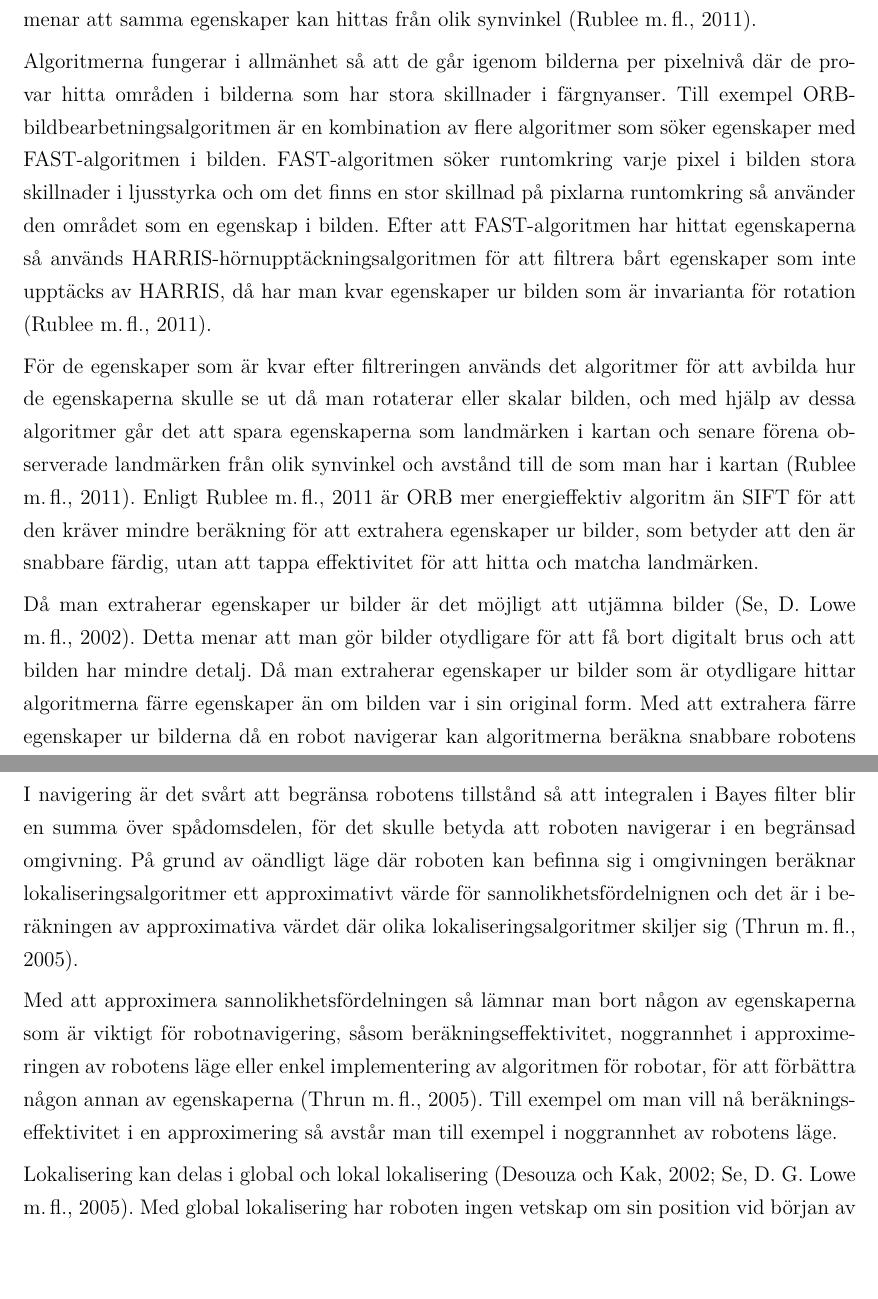
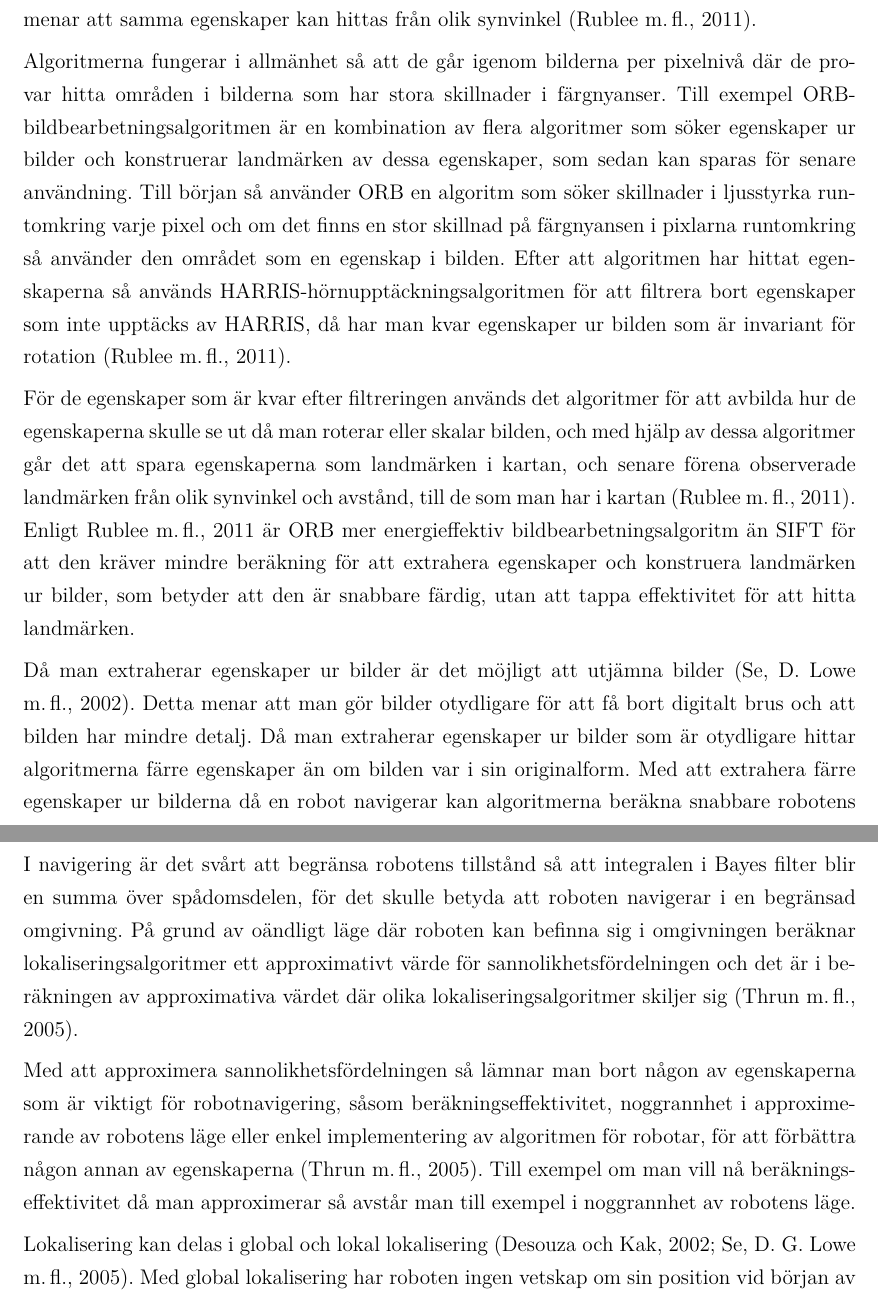
Before and after one commit to sebazai/bachelor-thesis, a LaTeX thesis (Sergelius_Sebastian_avhandling.tex, which reads bsc_swedish_contents.tex): two parts of pages 8 and 12 of 24, joined at a grey line, cut so that both start at the same text, the shorter picture padded with empty space. Compiled offline with pdfLaTeX.

Commit message:
Auto-correct

```diff
--- a/bsc_swedish_contents.tex
+++ b/bsc_swedish_contents.tex
@@ -28,11 +28,12 @@ Med kameror får man sekventiella bilder ur omgivningen som sedan bearbetas med
 
 För att extrahera landmärken ur bilder, det vill säga former, kanter eller linjer, så finns det olika bilbearbetningsalgoritmer såsom SIFT (Scale-Invariant Feature Transform), HARRIS hörnupptäckare, SURF (Speeded Up Robust Features), ORB (Oriented FAST and Rotated BRIEF), med mera \citep{orb, slamproblem, mapbuildingsift}. SIFT, SURF och ORB prövar hitta egenskaper från bilderna som är invarianta för rotation, som menar att samma egenskaper kan hittas från olik synvinkel \citep{orb}.
 
-Algoritmerna fungerar i allmänhet så att de går igenom bilderna per pixelnivå där de provar hitta områden i bilderna som har stora skillnader i färgnyanser. Till exempel ORB-bildbearbetningsalgoritmen är en kombination av flere algoritmer som söker egenskaper med FAST-algoritmen i bilden. FAST-algoritmen söker runtomkring varje pixel i bilden stora skillnader i ljusstyrka och om det finns en stor skillnad på pixlarna runtomkring så använder den området som en egenskap i bilden. Efter att FAST-algoritmen har hittat egenskaperna så används HARRIS-hörnupptäckningsalgoritmen för att filtrera bårt egenskaper som inte upptäcks av HARRIS, då har man kvar egenskaper ur bilden som är invarianta för rotation \citep{orb}.
+Algoritmerna fungerar i allmänhet så att de går igenom bilderna per pixelnivå där de provar hitta områden i bilderna som har stora skillnader i färgnyanser. Till exempel ORB-bildbearbetningsalgoritmen är en kombination av flera algoritmer som söker egenskaper ur bilder och konstruerar landmärken av dessa egenskaper, som sedan kan sparas för senare användning.
+Till början så använder ORB en algoritm som söker skillnader i ljusstyrka runtomkring varje pixel och om det finns en stor skillnad på färgnyansen i pixlarna runtomkring så använder den området som en egenskap i bilden. Efter att algoritmen har hittat egenskaperna så används HARRIS-hörnupptäckningsalgoritmen för att filtrera bort egenskaper som inte upptäcks av HARRIS, då har man kvar egenskaper ur bilden som är invariant för rotation \citep{orb}.
 
-För de egenskaper som är kvar efter filtreringen används det algoritmer för att avbilda hur de egenskaperna skulle se ut då man rotaterar eller skalar bilden, och med hjälp av dessa algoritmer går det att spara egenskaperna som landmärken i kartan och senare förena observerade landmärken från olik synvinkel och avstånd till de som man har i kartan \citep{orb}. Enligt \cite{orb} är ORB mer energieffektiv algoritm än SIFT för att den kräver mindre beräkning för att extrahera egenskaper ur bilder, som betyder att den är snabbare färdig, utan att tappa effektivitet för att hitta och matcha landmärken.
+För de egenskaper som är kvar efter filtreringen används det algoritmer för att avbilda hur de egenskaperna skulle se ut då man roterar eller skalar bilden, och med hjälp av dessa algoritmer går det att spara egenskaperna som landmärken i kartan, och senare förena observerade landmärken från olik synvinkel och avstånd, till de som man har i kartan \citep{orb}. Enligt \cite{orb} är ORB mer energieffektiv bildbearbetningsalgoritm än SIFT för att den kräver mindre beräkning för att extrahera egenskaper och konstruera landmärken ur bilder, som betyder att den är snabbare färdig, utan att tappa effektivitet för att hitta landmärken.
 
-Då man extraherar egenskaper ur bilder är det möjligt att utjämna bilder \citep{mapbuildingsift}. Detta menar att man gör bilder otydligare för att få bort digitalt brus och att bilden har mindre detalj. Då man extraherar egenskaper ur bilder som är otydligare hittar algoritmerna färre egenskaper än om bilden var i sin original form. Med att extrahera färre egenskaper ur bilderna då en robot navigerar kan algoritmerna beräkna snabbare robotens läge i omgivningen, på grund av att beräkningstiden är mindre för att matcha alla landmärken man observerat med tidigare observationerna.
+Då man extraherar egenskaper ur bilder är det möjligt att utjämna bilder \citep{mapbuildingsift}. Detta menar att man gör bilder otydligare för att få bort digitalt brus och att bilden har mindre detalj. Då man extraherar egenskaper ur bilder som är otydligare hittar algoritmerna färre egenskaper än om bilden var i sin originalform. Med att extrahera färre egenskaper ur bilderna då en robot navigerar kan algoritmerna beräkna snabbare robotens läge i omgivningen, på grund av att beräkningstiden är mindre för att matcha alla landmärken man observerat med tidigare observationerna.
 
 Fast det finns fördelar på detalj av omgivningen man får då man använder kameror, så jämfört med andra sensorer, som till exempel laser och ultraljud, är förändring i belysning, vädret och årstid samt skuggor ett problem som måste tas i beaktande med kameror, speciellt då man navigerar utomhus \citep{982903}. Dessa problem har lösts med att bearbeta bildernas färgnyanser, färgmättnad (saturation) och ljusstyrka.
 
@@ -102,9 +103,9 @@ Sannolikhetsfördelningen i Bayes filter är \ref{BF1}, det vill säga sannolikh
 
 Bayes filter är den mest allmänna algoritm för att beräkna robotens läge med sannolikhetsberäkning \citep{ProbabilisticRobotics}. Algoritmen baserar sig starkt på Markovegenskapen att det nuvarande läge är oberoende av tidigare data. I robotnavigering är det inte dock så lätt att anta detta, för det skulle betyda att allt runtomkring roboten borde vara statiskt. Till exempel om en bil rör på sig då roboten navigerar så då man gör landmärkesuppfattning kommer Bayes filter algoritmen att ge en felaktig estimation. Bayes filter är basis för många andra lokaliseringsalgoritmer, som till exempel Kalman filter eller Markov lokalisation.
 
-I navigering är det svårt att begränsa robotens tillstånd så att integralen i Bayes filter blir en summa över spådomsdelen, för det skulle betyda att roboten navigerar i en begränsad omgivning. På grund av oändligt läge där roboten kan befinna sig i omgivningen beräknar lokaliseringsalgoritmer ett approximativt värde för sannolikhetsfördelnignen och det är i beräkningen av approximativa värdet där olika lokaliseringsalgoritmer skiljer sig \citep{ProbabilisticRobotics}.
+I navigering är det svårt att begränsa robotens tillstånd så att integralen i Bayes filter blir en summa över spådomsdelen, för det skulle betyda att roboten navigerar i en begränsad omgivning. På grund av oändligt läge där roboten kan befinna sig i omgivningen beräknar lokaliseringsalgoritmer ett approximativt värde för sannolikhetsfördelningen och det är i beräkningen av approximativa värdet där olika lokaliseringsalgoritmer skiljer sig \citep{ProbabilisticRobotics}.
 
-Med att approximera sannolikhetsfördelningen så lämnar man bort någon av egenskaperna som är viktigt för robotnavigering, såsom beräkningseffektivitet, noggrannhet i approximeringen av robotens läge eller enkel implementering av algoritmen för robotar, för att förbättra någon annan av egenskaperna \citep{ProbabilisticRobotics}. Till exempel om man vill nå beräkningseffektivitet i en approximering så avstår man till exempel i noggrannhet av robotens läge.
+Med att approximera sannolikhetsfördelningen så lämnar man bort någon av egenskaperna som är viktigt för robotnavigering, såsom beräkningseffektivitet, noggrannhet i approximerande av robotens läge eller enkel implementering av algoritmen för robotar, för att förbättra någon annan av egenskaperna \citep{ProbabilisticRobotics}. Till exempel om man vill nå beräkningseffektivitet då man approximerar så avstår man till exempel i noggrannhet av robotens läge.
 
 Lokalisering kan delas i global och lokal lokalisering \citep{982903, globalsubmaps}. Med global lokalisering har roboten ingen vetskap om sin position vid början av navigeringen. I lokal lokalisering har roboten en ungefärlig eller exakt vetskap om sin plats vid början av navigeringen som den fått som indata.
 
```
Also changed, not shown: bsc_swedish_contents.tex (20 more changed lines).
